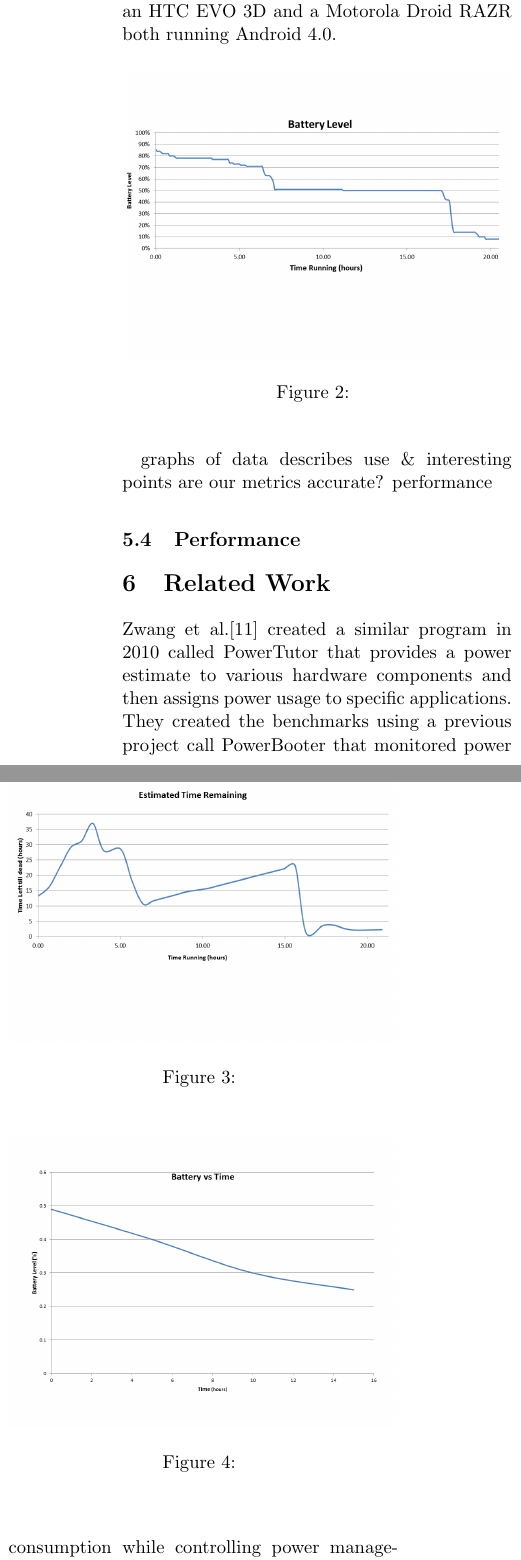
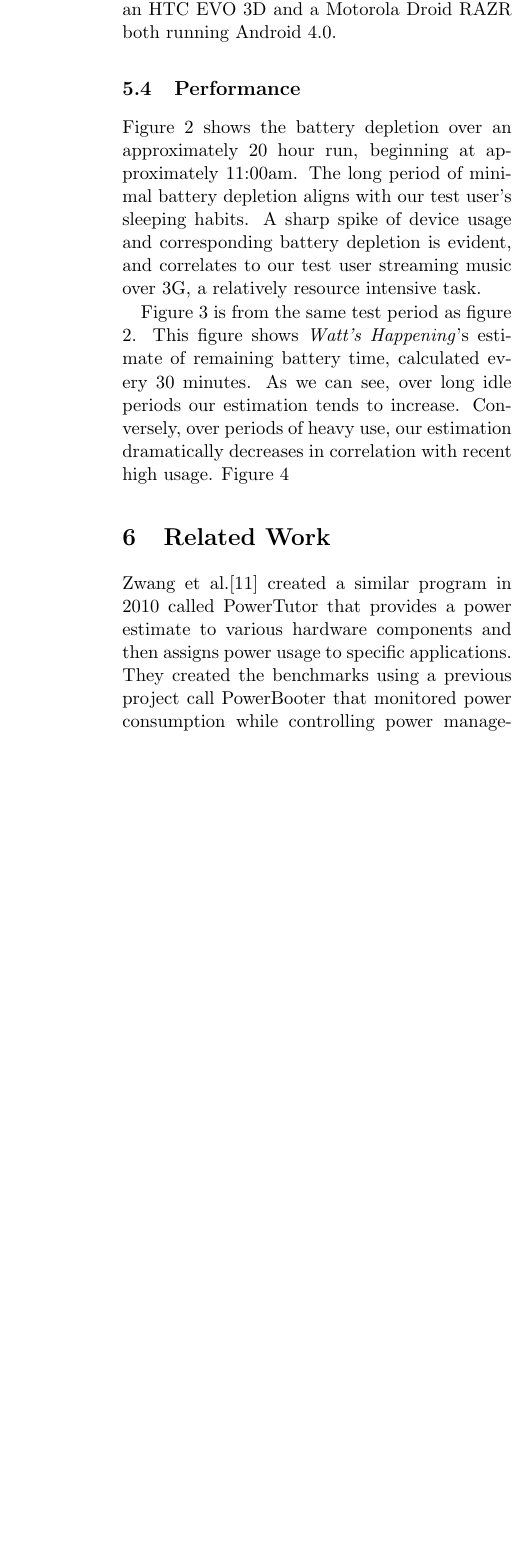
Before and after one commit to alexisfisher/watts-happening, a LaTeX document (docs/draft/main.tex, which reads docs/draft/evaluation.tex): two parts of the columns of page 4 of 7 before the commit and part of one column of page 4 of 8 after it, the two joined at a grey line, cut so that both start at the same text, the shorter picture padded with empty space. Compiled offline with pdfLaTeX.

Commit message:
splainin graphs

```diff
--- a/docs/draft/evaluation.tex
+++ b/docs/draft/evaluation.tex
@@ -27,31 +27,3 @@ Therefore, averaging real world usage scenarios provide a more realistic, yet ho
 \emph{Watt's Happening} was tested and analyzed via iterative real world testing on a selection of Android devices for over 40 hours of total testing time.
 The devices include an HTC EVO 3D and a Motorola Droid RAZR both running Android 4.0.
 
-\begin{figure}[ht!]
-	\begin{center}
-		\includegraphics[width=\columnwidth]{figs/battery_level.png}
-		\caption{}
-		\label{fig:bat_level}
-\end{center}
-\end{figure}
-\begin{figure}[ht!]
-	\begin{center}
-		\includegraphics[width=\columnwidth]{figs/est_time_remaining.png}
-		\caption{}
-		\label{fig:est_remaining}
-\end{center}
-\end{figure}
-\begin{figure}[ht!]
-	\begin{center}
-		\includegraphics[width=\columnwidth]{figs/bat_vs_time_short.png}
-		\caption{}
-		\label{fig:bat_vs_time_short}
-\end{center}
-\end{figure}
-
-graphs of data
-describes use \& interesting points
-%
-are our metrics accurate?
-%
-performance
@@ -63,3 +53,18 @@ performance
+		\label{fig:bat_vs_time_short}
+\end{center}
+\end{figure*}
+Figure \ref{fig:bat_level} shows the battery depletion over an approximately 20 hour run, beginning at approximately 11:00am.
+The long period of minimal battery depletion aligns with our test user's sleeping habits.
+A sharp spike of device usage and corresponding battery depletion is evident, and correlates to our test user streaming music over 3G, a relatively resource intensive task.
+
+
+Figure \ref{fig:est_remaining} is from the same test period as figure \ref{fig:bat_level}.
+This figure shows \emph{Watt's Happening}'s estimate of remaining battery time, calculated every 30 minutes.
+As we can see, over long idle periods our estimation tends to increase.
+Conversely, over periods of heavy use, our estimation dramatically decreases in correlation with recent high usage.
+%TODO softshoe around overestimation
+Figure \ref{fig:bat_vs_time_short}
+
 % app performance
 % issues with long idle times messing up long term usage values
 % % how to fix
```
Also changed, not shown: docs/draft/evaluation.tex (22 more changed lines).
